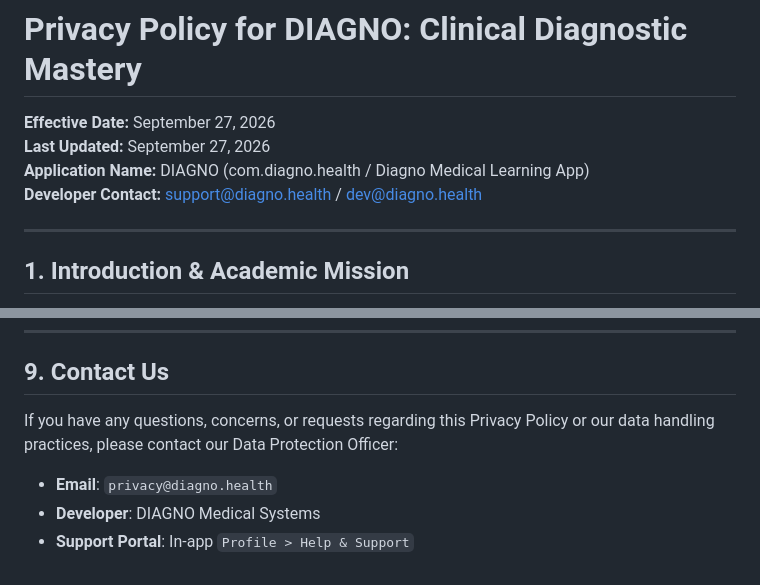
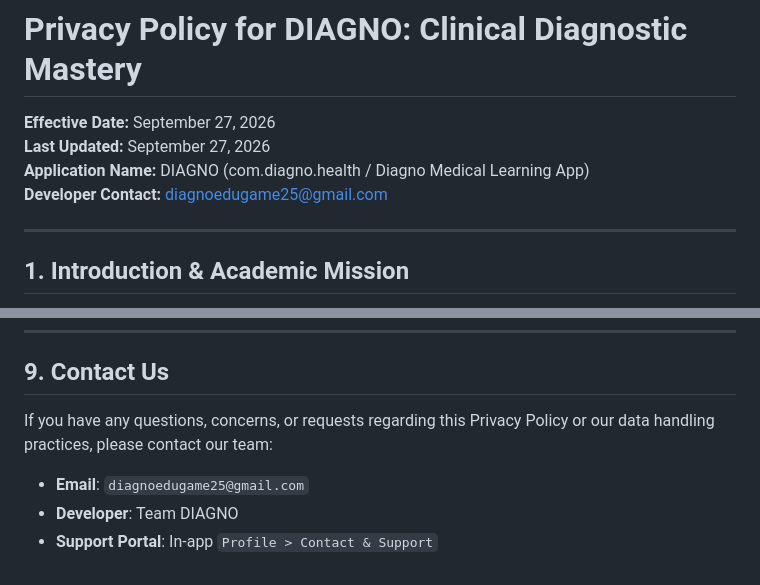
Before and after one commit to mukuntharivazhagan/Diagno-legal, a Markdown page: PRIVACY_POLICY.md, 2 parts joined by grey strips. Drawn GitHub-style.

Commit message:
Revise contact information in privacy policy
Updated developer contact information and support details.

```diff
--- a/PRIVACY_POLICY.md
+++ b/PRIVACY_POLICY.md
@@ -3,7 +3,7 @@
 **Effective Date:** September 27, 2026
 **Last Updated:** September 27, 2026
 **Application Name:** DIAGNO (com.diagno.health / Diagno Medical Learning App)
-**Developer Contact:** support@diagno.health / dev@diagno.health
+**Developer Contact:** diagnoedugame25@gmail.com
 
 ---
 
@@ -110,8 +110,8 @@ We may update this policy periodically to reflect new educational features or re
 
 ## 9. Contact Us
 
-If you have any questions, concerns, or requests regarding this Privacy Policy or our data handling practices, please contact our Data Protection Officer:
+If you have any questions, concerns, or requests regarding this Privacy Policy or our data handling practices, please contact our team:
 
-* **Email**: `privacy@diagno.health`
-* **Developer**: DIAGNO Medical Systems
-* **Support Portal**: In-app `Profile > Help & Support`
+* **Email**: `diagnoedugame25@gmail.com`
+* **Developer**: Team DIAGNO
+* **Support Portal**: In-app `Profile > Contact & Support`
```
